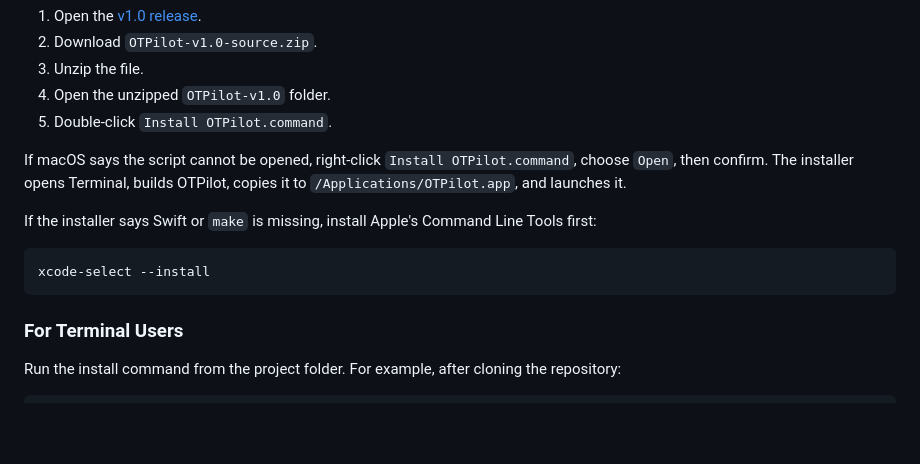
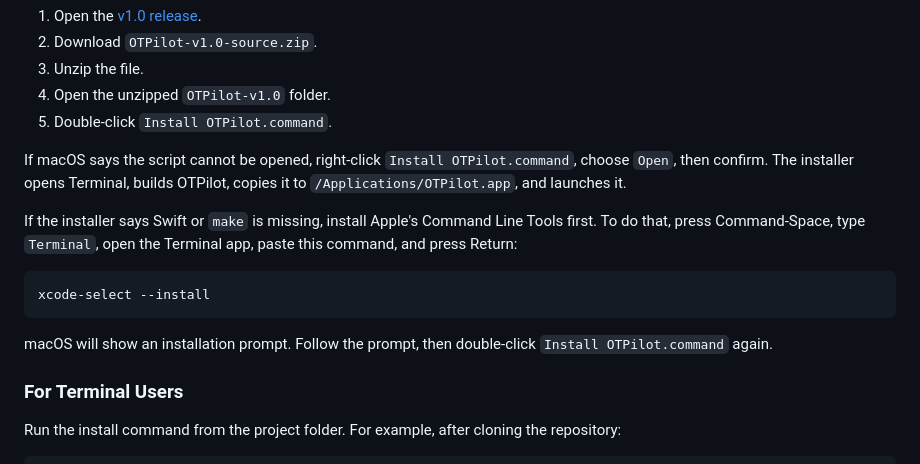
Before and after one commit to Cococolins/OTPilot, a Markdown page: README.md, the part around the change. GitHub-like rendering; blank space fills up the shorter version.

````diff
--- a/README.md
+++ b/README.md
@@ -51,11 +51,13 @@ OTPilot is distributed as source code for now, not as a notarized `.app`.
 
 If macOS says the script cannot be opened, right-click `Install OTPilot.command`, choose `Open`, then confirm. The installer opens Terminal, builds OTPilot, copies it to `/Applications/OTPilot.app`, and launches it.
 
-If the installer says Swift or `make` is missing, install Apple's Command Line Tools first:
+If the installer says Swift or `make` is missing, install Apple's Command Line Tools first. To do that, press Command-Space, type `Terminal`, open the Terminal app, paste this command, and press Return:
 
 ```bash
 xcode-select --install
 ```
+
+macOS will show an installation prompt. Follow the prompt, then double-click `Install OTPilot.command` again.
 
 ### For Terminal Users
 
````
Also changed, not shown: README.zh-CN.md (+3 -1 lines).
